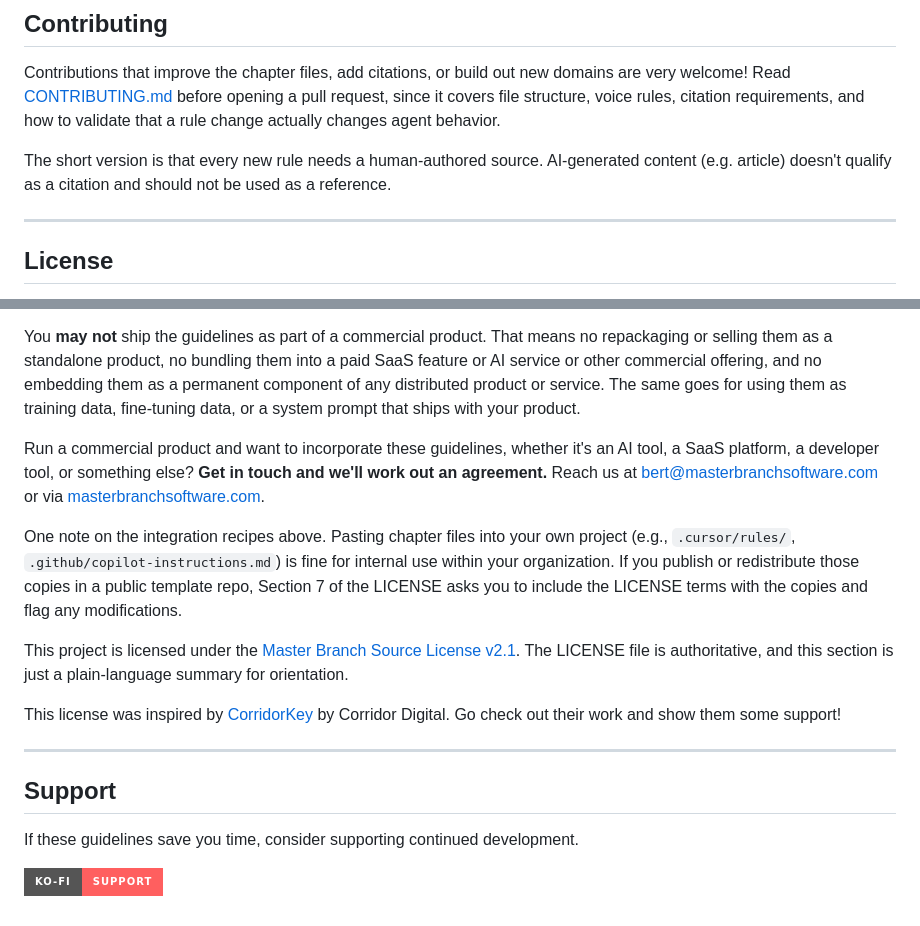
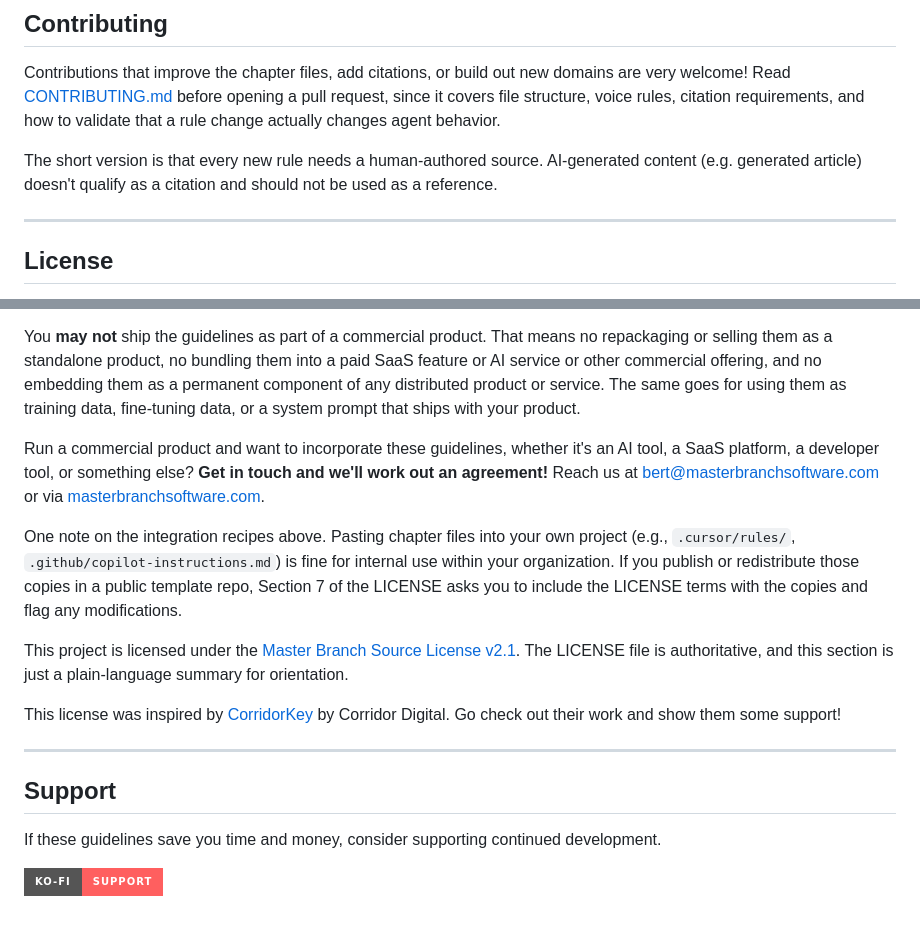
Before and after one commit to Master-Branch-Software/senor, a Markdown page: README.md, 2 parts joined by grey strips. Rendered like a GitHub page; badges without logos.

```diff
--- a/README.md
+++ b/README.md
@@ -100,7 +83,7 @@ Scripts require Bash, and `format` additionally requires Node.js with `npx` avai
 
 Contributions that improve the chapter files, add citations, or build out new domains are very welcome! Read [CONTRIBUTING.md](CONTRIBUTING.md) before opening a pull request, since it covers file structure, voice rules, citation requirements, and how to validate that a rule change actually changes agent behavior.
 
-The short version is that every new rule needs a human-authored source. AI-generated content (e.g. article) doesn't qualify as a citation and should not be used as a reference.
+The short version is that every new rule needs a human-authored source. AI-generated content (e.g. generated article) doesn't qualify as a citation and should not be used as a reference.
 
 ---
 
@@ -110,7 +93,7 @@ Use these guidelines to build your own work, whether that's portfolios, client s
 
 You **may not** ship the guidelines as part of a commercial product. That means no repackaging or selling them as a standalone product, no bundling them into a paid SaaS feature or AI service or other commercial offering, and no embedding them as a permanent component of any distributed product or service. The same goes for using them as training data, fine-tuning data, or a system prompt that ships with your product.
 
-Run a commercial product and want to incorporate these guidelines, whether it's an AI tool, a SaaS platform, a developer tool, or something else? **Get in touch and we'll work out an agreement.** Reach us at bert@masterbranchsoftware.com or via [masterbranchsoftware.com](https://masterbranchsoftware.com/contact).
+Run a commercial product and want to incorporate these guidelines, whether it's an AI tool, a SaaS platform, a developer tool, or something else? **Get in touch and we'll work out an agreement!** Reach us at bert@masterbranchsoftware.com or via [masterbranchsoftware.com](https://masterbranchsoftware.com/contact).
 
 One note on the integration recipes above. Pasting chapter files into your own project (e.g., `.cursor/rules/`, `.github/copilot-instructions.md`) is fine for internal use within your organization. If you publish or redistribute those copies in a public template repo, Section 7 of the LICENSE asks you to include the LICENSE terms with the copies and flag any modifications.
 
@@ -122,6 +105,6 @@ This license was inspired by [CorridorKey](https://github.com/nikopueringer/Corr
 
 ## Support
 
-If these guidelines save you time, consider supporting continued development.
+If these guidelines save you time and money, consider supporting continued development.
 
 [![Support on Ko-fi](https://img.shields.io/badge/Ko--fi-Support-ff5f5f?style=for-the-badge&logo=kofi&logoColor=white)](https://ko-fi.com/masterbranch)
```
Also changed, not shown: other parts of README.md (+5 -22 lines).
